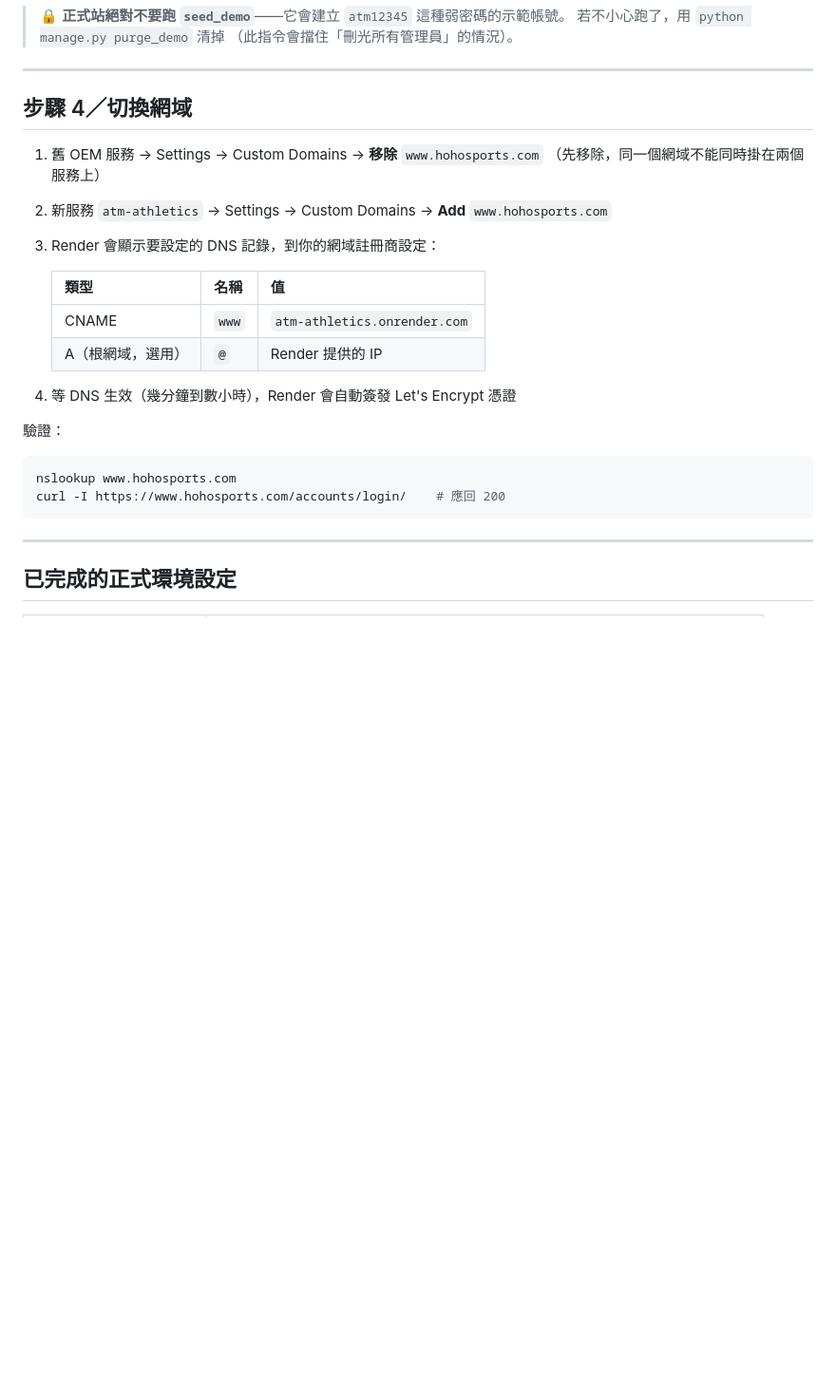
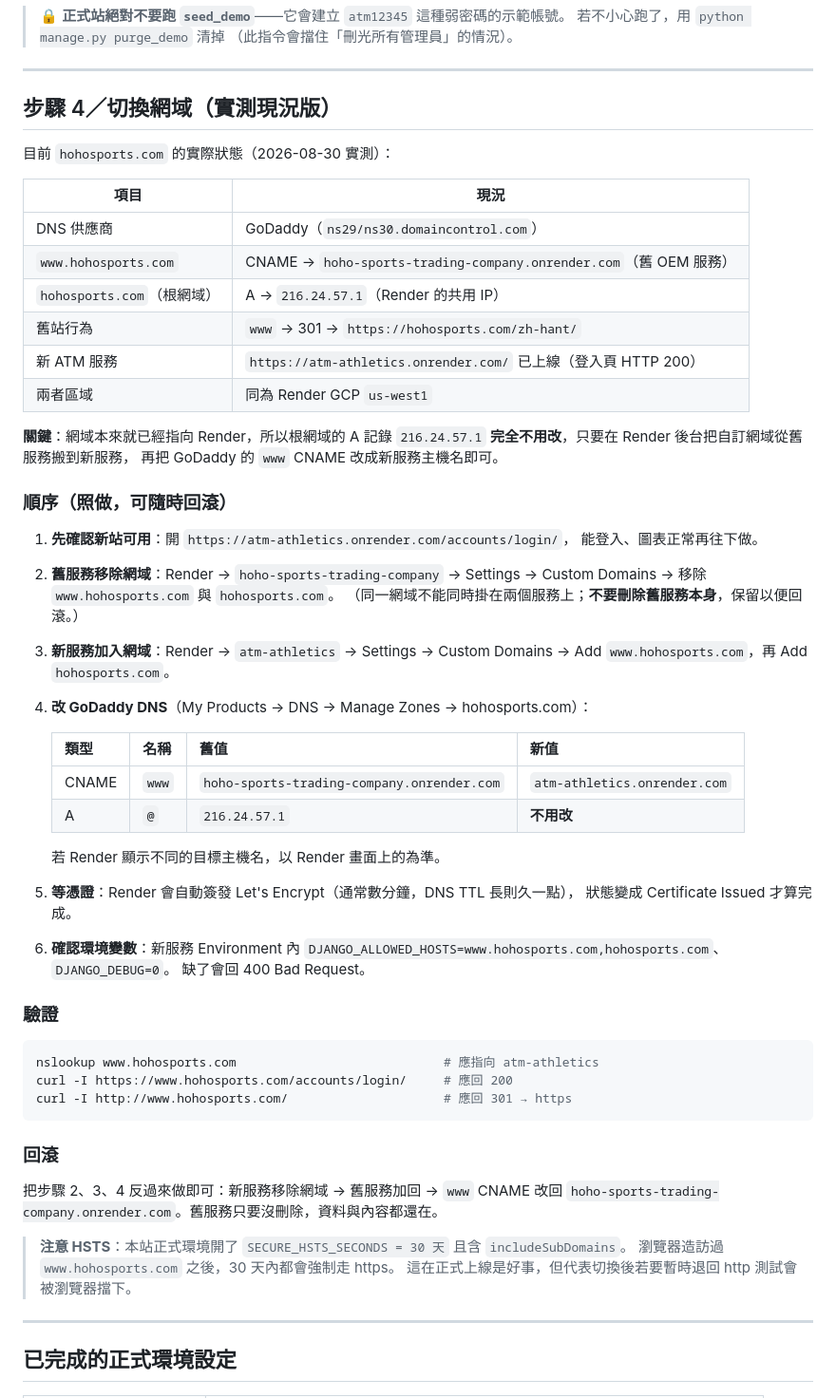
Before and after one commit to laichunho25/Athletics-Training-System, a Markdown page: DEPLOY.md, the part around the change. Shown at 95% size. Drawn GitHub-style; blank space fills up the shorter version.

Commit message:
docs: 依實測 DNS 現況改寫網域切換步驟
www 目前 CNAME 到舊 OEM 服務 hoho-sports-trading-company，根網域 A 記錄已是
Render 的 216.24.57.1，因此只需在 Render 後台搬移自訂網域並改 GoDaddy 的
www CNAME，根網域不用動。補上回滾步驟與 HSTS 注意事項。

Co-Authored-By: Claude Opus 5 <noreply@anthropic.com>

````diff
--- a/DEPLOY.md
+++ b/DEPLOY.md
@@ -67,26 +67,62 @@ ADMIN_PASSWORD=<至少 12 字元的強密碼>
 
 ---
 
-## 步驟 4／切換網域
+## 步驟 4／切換網域（實測現況版）
 
-1. 舊 OEM 服務 → Settings → Custom Domains → **移除** `www.hohosports.com`
-   （先移除，同一個網域不能同時掛在兩個服務上）
-2. 新服務 `atm-athletics` → Settings → Custom Domains → **Add** `www.hohosports.com`
-3. Render 會顯示要設定的 DNS 記錄，到你的網域註冊商設定：
+目前 `hohosports.com` 的實際狀態（2026-08-30 實測）：
 
-   | 類型 | 名稱 | 值 |
-   |---|---|---|
-   | CNAME | `www` | `atm-athletics.onrender.com` |
-   | A（根網域，選用） | `@` | Render 提供的 IP |
+| 項目 | 現況 |
+|---|---|
+| DNS 供應商 | GoDaddy（`ns29/ns30.domaincontrol.com`） |
+| `www.hohosports.com` | CNAME → `hoho-sports-trading-company.onrender.com`（舊 OEM 服務） |
+| `hohosports.com`（根網域） | A → `216.24.57.1`（Render 的共用 IP） |
+| 舊站行為 | `www` → 301 → `https://hohosports.com/zh-hant/` |
+| 新 ATM 服務 | `https://atm-athletics.onrender.com/` 已上線（登入頁 HTTP 200） |
+| 兩者區域 | 同為 Render GCP `us-west1` |
 
-4. 等 DNS 生效（幾分鐘到數小時），Render 會自動簽發 Let's Encrypt 憑證
+**關鍵**：網域本來就已經指向 Render，所以根網域的 A 記錄 `216.24.57.1`
+**完全不用改**，只要在 Render 後台把自訂網域從舊服務搬到新服務，
+再把 GoDaddy 的 `www` CNAME 改成新服務主機名即可。
 
-驗證：
+### 順序（照做，可隨時回滾）
+
+1. **先確認新站可用**：開 `https://atm-athletics.onrender.com/accounts/login/`，
+   能登入、圖表正常再往下做。
+2. **舊服務移除網域**：Render → `hoho-sports-trading-company` → Settings →
+   Custom Domains → 移除 `www.hohosports.com` 與 `hohosports.com`。
+   （同一網域不能同時掛在兩個服務上；**不要刪除舊服務本身**，保留以便回滾。）
+3. **新服務加入網域**：Render → `atm-athletics` → Settings → Custom Domains →
+   Add `www.hohosports.com`，再 Add `hohosports.com`。
+4. **改 GoDaddy DNS**（My Products → DNS → Manage Zones → hohosports.com）：
+
+   | 類型 | 名稱 | 舊值 | 新值 |
+   |---|---|---|---|
+   | CNAME | `www` | `hoho-sports-trading-company.onrender.com` | `atm-athletics.onrender.com` |
+   | A | `@` | `216.24.57.1` | **不用改** |
+
+   若 Render 顯示不同的目標主機名，以 Render 畫面上的為準。
+5. **等憑證**：Render 會自動簽發 Let's Encrypt（通常數分鐘，DNS TTL 長則久一點），
+   狀態變成 Certificate Issued 才算完成。
+6. **確認環境變數**：新服務 Environment 內
+   `DJANGO_ALLOWED_HOSTS=www.hohosports.com,hohosports.com`、`DJANGO_DEBUG=0`。
+   缺了會回 400 Bad Request。
+
+### 驗證
 
 ```bash
-nslookup www.hohosports.com
-curl -I https://www.hohosports.com/accounts/login/    # 應回 200
+nslookup www.hohosports.com                            # 應指向 atm-athletics
+curl -I https://www.hohosports.com/accounts/login/     # 應回 200
+curl -I http://www.hohosports.com/                     # 應回 301 → https
 ```
+
+### 回滾
+
+把步驟 2、3、4 反過來做即可：新服務移除網域 → 舊服務加回 → `www` CNAME 改回
+`hoho-sports-trading-company.onrender.com`。舊服務只要沒刪除，資料與內容都還在。
+
+> **注意 HSTS**：本站正式環境開了 `SECURE_HSTS_SECONDS = 30 天` 且含 `includeSubDomains`。
+> 瀏覽器造訪過 `www.hohosports.com` 之後，30 天內都會強制走 https。
+> 這在正式上線是好事，但代表切換後若要暫時退回 http 測試會被瀏覽器擋下。
 
 ---
 
````
